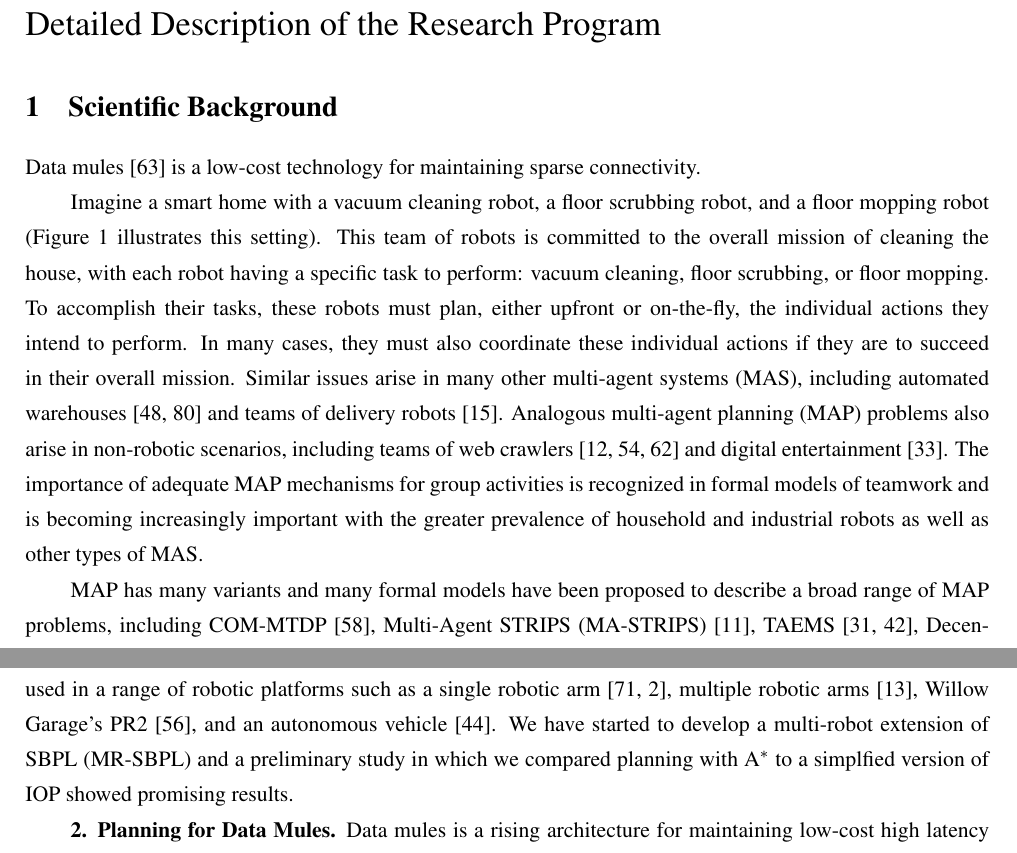
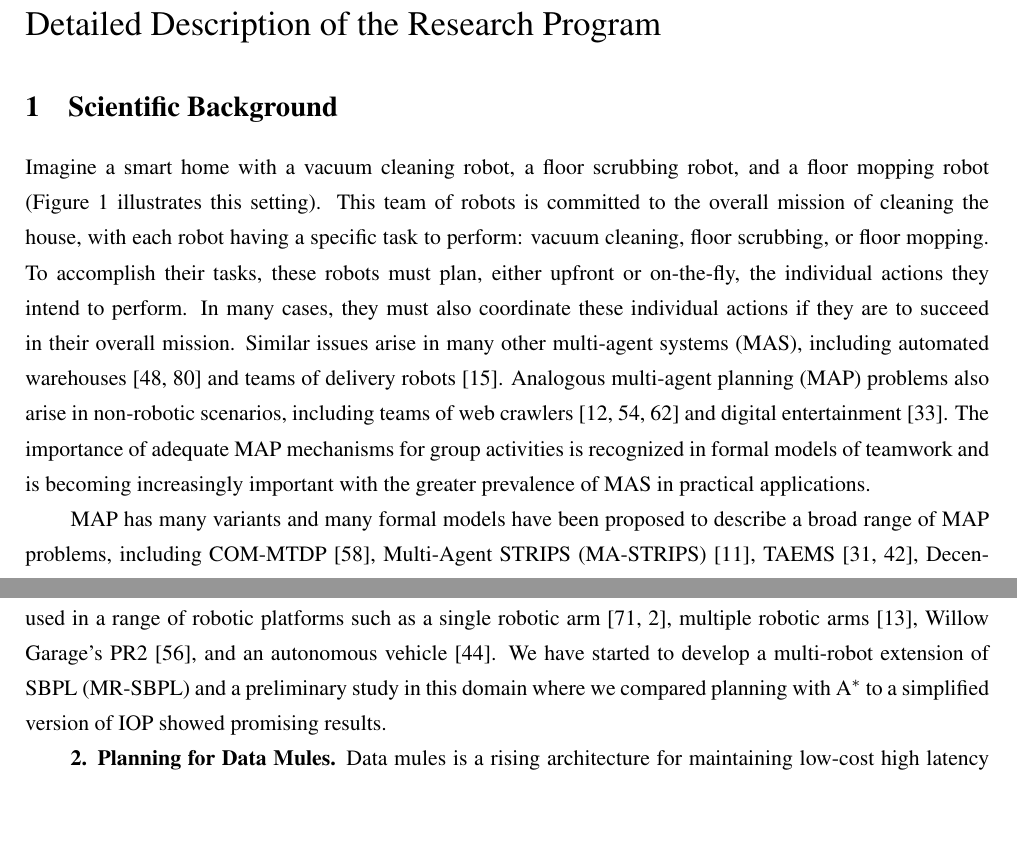
Before and after one commit to ronistern/isf-2016, a LaTeX document (research-plan.tex): two parts of pages 1 and 15 of 22 before the commit and two parts of pages 1 and 15 of 21 after it, joined at a grey line, cut so that both start at the same text, the shorter picture padded with empty space. Compiled offline with pdfLaTeX.

Commit message:
15 pages.

```diff
--- a/research-plan.tex
+++ b/research-plan.tex
@@ -56,8 +56,7 @@
 
 % Test
 
-
-Data mules~\cite{shah2003data} is a low-cost technology for maintaining sparse connectivity.
+%Data mules~\cite{shah2003data} is a low-cost technology for maintaining sparse connectivity.
 
 
 
@@ -66,7 +65,7 @@ Data mules~\cite{shah2003data} is a low-cost technology for maintaining sparse c
 Imagine a smart home with a vacuum cleaning robot, a floor scrubbing robot, and a floor mopping robot (Figure~\ref{fig:example} illustrates this setting). This team of robots is committed to the overall mission of cleaning the house, with each robot having a specific task to perform: vacuum cleaning, floor scrubbing, or floor mopping. To accomplish their tasks, these robots must plan, either upfront or on-the-fly, the individual actions they intend to perform. In many cases, they must also coordinate these individual actions if they are to succeed in their overall mission. Similar issues arise in many other multi-agent systems (MAS), including automated warehouses~\cite{martinez2010autonomous,vivaldini2011intelligent} and teams of delivery robots~\cite{coltin2014scheduling}.  Analogous multi-agent planning (MAP) problems also arise in non-robotic scenarios, including teams of web crawlers~\cite{chiu2005towards,pant2002myspiders,sato2012agent} and digital entertainment~\cite{jaklin2013way}.
 %groups of AI characters in digital role-playing games~\cite{mott2006u,botea2013pathfinding,jaklin2013way}.
 %The importance of adequate MAP mechanisms for group activities is recognized in a range of formal models of teamwork~\cite{grant2005formalApproaches} and is becoming increasingly important with the greater prevalence of household and industrial robots as well as other types of multi-agent systems.
-The importance of adequate MAP mechanisms for group activities is recognized in formal models of teamwork and is becoming increasingly important with the greater prevalence of household and industrial robots as well as other types of MAS. %~\cite{grant2005formalApproaches}
+The importance of adequate MAP mechanisms for group activities is recognized in formal models of teamwork and is becoming increasingly important with the greater prevalence of MAS in practical applications.  %household and industrial robots as well as other types of MAS. %~\cite{grant2005formalApproaches}
 
 
 %MAP algorithms are %, and in mixed networks of humans and machines~\cite{amir2013collaborative}.The entities that act in these scenarios (robots, crawlers, etc.) are generally called {\bf agents} and the task of planning for them is called {\bf multi-agent planning} (MAP).
@@ -621,7 +621,7 @@ The competition organizers graciously made the code for all competing planning a
 {\bf 1. Search-Based Planning for Teams of Robots.}
 % We will evaluate on search-based multi-robot planning
 %Planning for a team of robots provides one of the motivations for this research. Implementing IOP on real robots is beyond the scope of this research and requires additional expertise and funds. As a step towards realizing IOP on robot teams, we will implement IOP on top of the Search-Based Planning Library (SBPL)~\cite{likhachev2010sbpl}, a successful framework for applying search-based planning algorithms for robots.
-Implementing IOP on real robots is beyond the scope of this research and requires additional expertise and funds. Bust, as a step towards realizing IOP on robot teams we will implement IOP on top of the Search-Based Planning Library (SBPL)~\cite{likhachev2010sbpl}, a successful framework for applying search-based planning algorithms for robots. SBPL is integrated with the Robotic Operating System (ROS), to allow relatively easy deployment to real robots and integration with standard ROS simulators. It was used in a range of robotic platforms such as a single robotic arm~\cite{stern2014potential,aine2015learning}, multiple robotic arms~\cite{cohen2014planning}, Willow Garage’s PR2~\cite{phillips2012graphs}, and an autonomous vehicle~\cite{likhachev2009planning}. We have started to develop a multi-robot extension of SBPL (MR-SBPL) and a preliminary study in which we compared planning with \astar\ to a simplfied version of IOP showed promising results.
+Implementing IOP on real robots is beyond the scope of this research and requires additional expertise and funds. Bust, as a step towards realizing IOP on robot teams we will implement IOP on top of the Search-Based Planning Library (SBPL)~\cite{likhachev2010sbpl}, a successful framework for applying search-based planning algorithms for robots. SBPL is integrated with the Robotic Operating System (ROS), to allow relatively easy deployment to real robots and integration with standard ROS simulators. It was used in a range of robotic platforms such as a single robotic arm~\cite{stern2014potential,aine2015learning}, multiple robotic arms~\cite{cohen2014planning}, Willow Garage’s PR2~\cite{phillips2012graphs}, and an autonomous vehicle~\cite{likhachev2009planning}. We have started to develop a multi-robot extension of SBPL (MR-SBPL) and a preliminary study in this domain where we compared planning with \astar\ to a simplified version of IOP showed promising results.
 %in a preliminary study compared planning with \astar\ to a simplified version of IOP. The particular domain was a MAPF variant: every robot had a goal location it needed to reach, and the state variables were $x$, $y$, and $\theta$, where $\theta$ is the orientation of the robot. On an experiment with 10 robots on randomly chosen start and goal locations that were 10 steps afar, we observed a speedup of a factor of 2 for IOP over \astar . In the proposed research, we will continue this study, extending MR-SBPL to richer domains with positive PIFs and non-static allocation of goals to agents. Note that we do not presume to develop real-life robotic applications in the proposed research as that would require dealing with various control issues (action failures, inaccurate sensors etc.).
 
 %We have started to develop a multi-robot extension of SBPL (MR-SBPL) and in a preliminary study compared planning with \astar\ to a simplified version of IOP. The particular domain was a MAPF variant: every robot had a goal location it needed to reach, and the state variables were $x$, $y$, and $\theta$, where $\theta$ is the orientation of the robot. On an experiment with 10 robots on randomly chosen start and goal locations that were 10 steps afar, we observed a speedup of a factor of 2 for IOP over \astar . In the proposed research, we will continue this study, extending MR-SBPL to richer domains with positive PIFs and non-static allocation of goals to agents. Note that we do not presume to develop real-life robotic applications in the proposed research as that would require dealing with various control issues (action failures, inaccurate sensors etc.).
```
Also changed, not shown: research-plan.tex (13 more changed lines).
